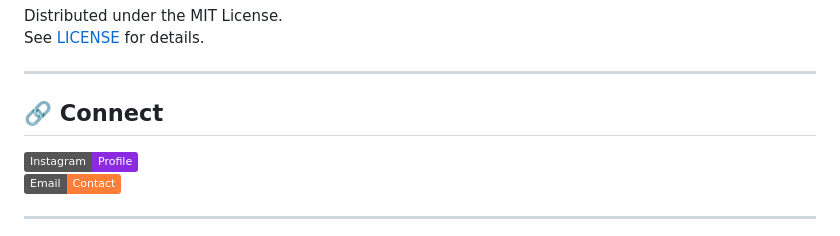
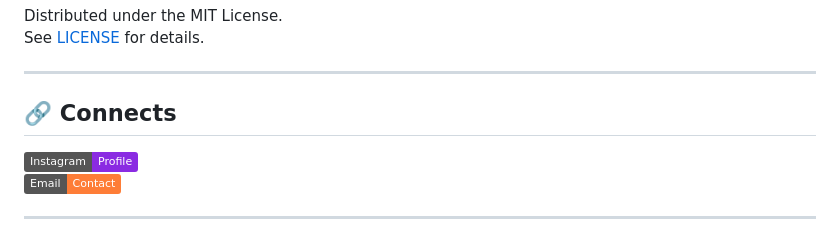
Before and after one commit to Misbah313/Karwaan, a Markdown page: readme.md, the part around the change. GitHub-like rendering; badges without logos.

```diff
--- a/readme.md
+++ b/readme.md
@@ -160,7 +160,7 @@ See [LICENSE](LICENSE) for details.
 
   ---
 
-## 🔗 Connect
+## 🔗 Connects
 
 [![Instagram](https://img.shields.io/badge/Instagram-Profile-blueviolet?logo=instagram&logoColor=white)](https://www.instagram.com/mi.sbah8540/)
 [![Email](https://img.shields.io/badge/Email-Contact-orange?logo=gmail&logoColor=white)](mailto:misbahgholami63@gmail.com)
```
